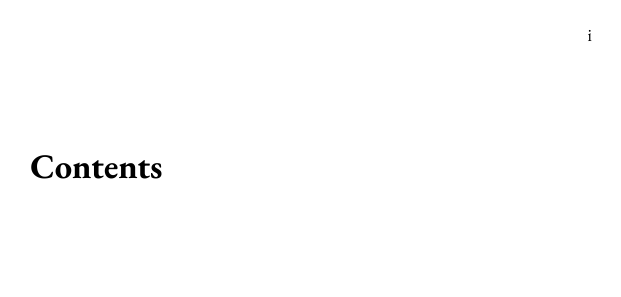
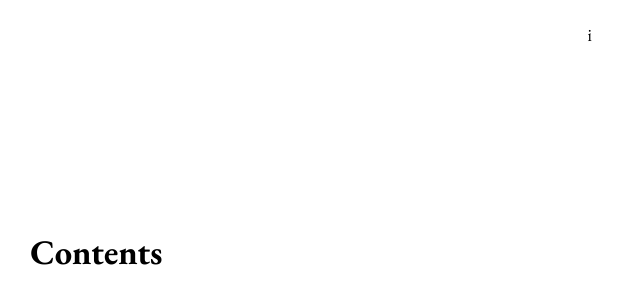
Before and after one commit to davidbau/nethack-companion, a LaTeX book (spoilers/template.tex): page 5 of 7. Compiled offline with XeLaTeX.

Commit message:
spoiler: chapter openers start lower on the page — 0.3in -> 0.9in top space
Co-Authored-By: Claude Opus 4.7 (1M context) <noreply@anthropic.com>

```diff
--- a/spoilers/template.tex
+++ b/spoilers/template.tex
@@ -109,7 +109,7 @@
   {}
   {0pt}
   {\LARGE}
-\titlespacing*{\chapter}{0pt}{0.3in}{0.2in}
+\titlespacing*{\chapter}{0pt}{0.9in}{0.2in}
 
 % Section formatting — needspace ensures heading stays with following content
 \titleformat{\section}
```
Also changed, not shown: spoilers/companion-latex.pdf.
